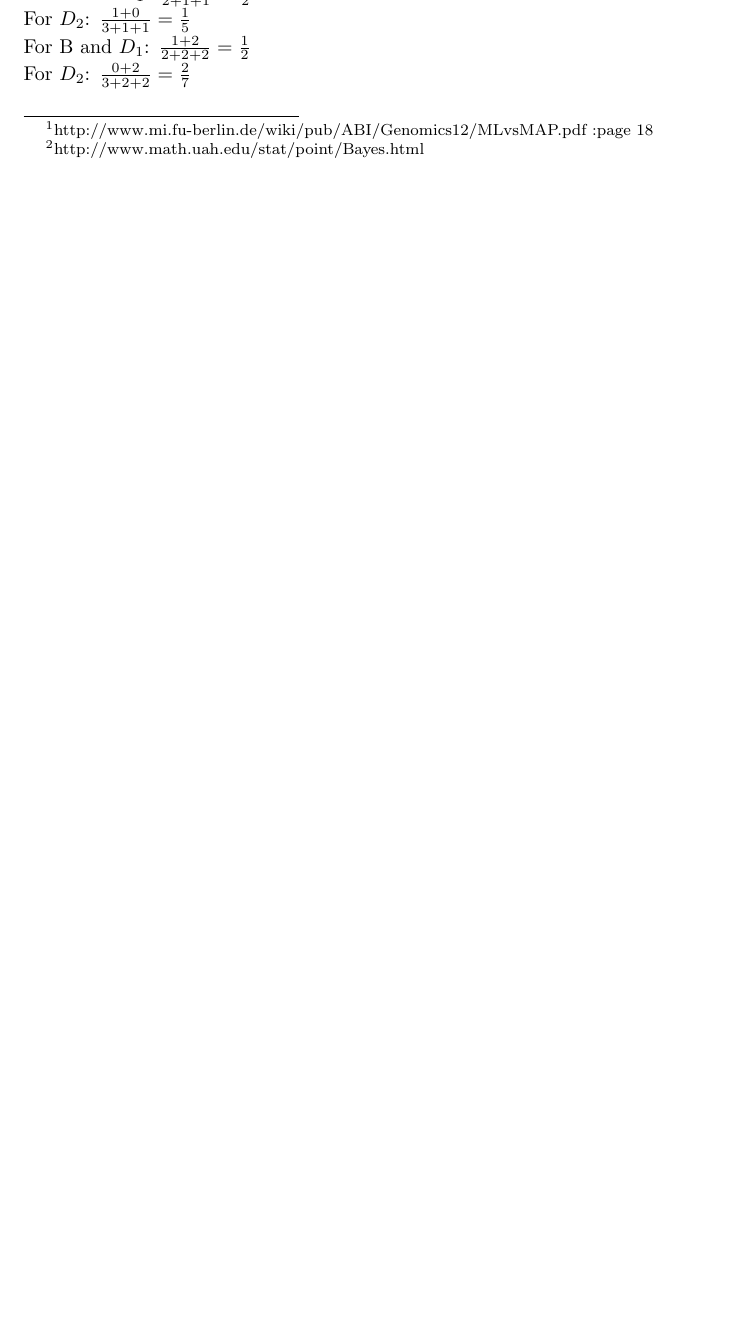
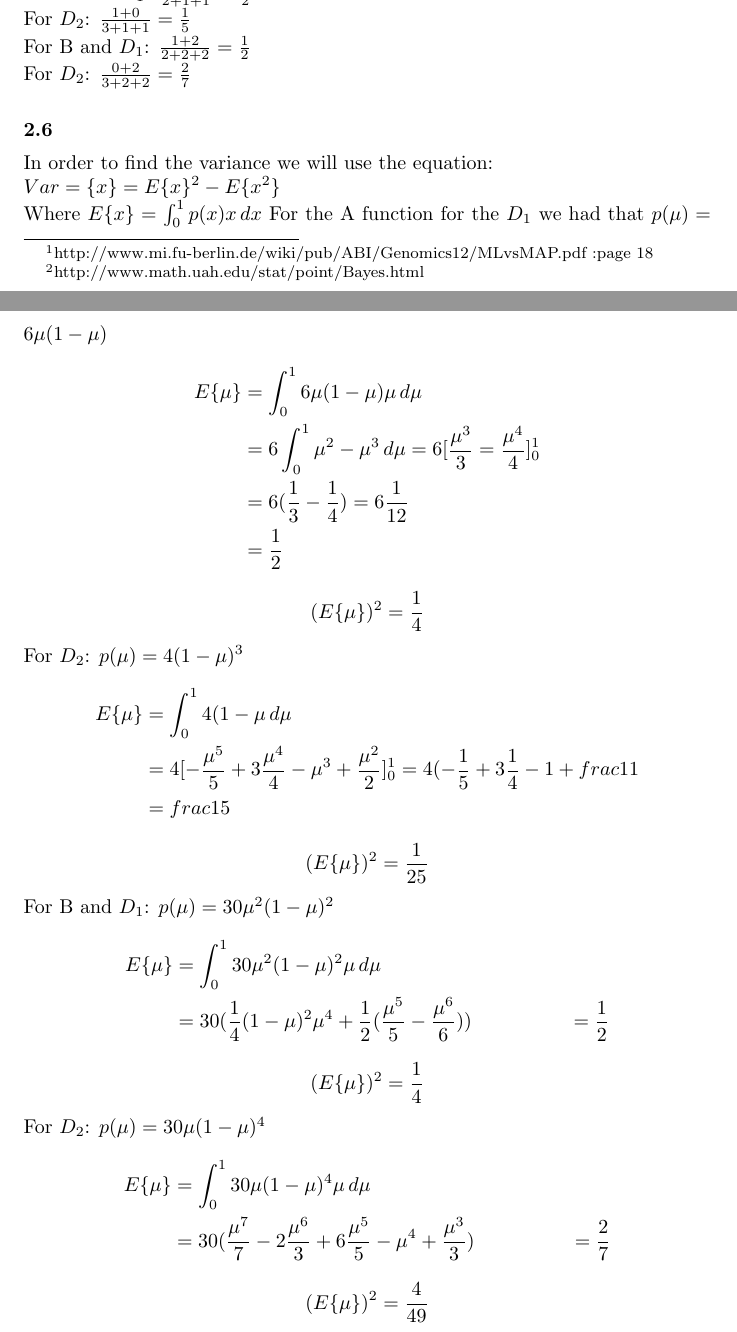
Before and after one commit to gkoloventzos/COMS4771_HMWK3, a LaTeX problem sheet (assignment.tex, which reads problem2.tex): part of page 4 of 5 before the commit and two parts of pages 4 and 5 of 6 after it, the two joined at a grey line, cut so that both start at the same text, the shorter picture padded with empty space. Compiled offline with pdfLaTeX.

Commit message:
adding ex^2

```diff
--- a/problem2.tex
+++ b/problem2.tex
@@ -78,3 +78,46 @@ For $D_2$: $\frac{1+0}{3+1+1} = \frac{1}{5}$\\
 For B and $D_1$: $\frac{1+2}{2+2+2} = \frac{1}{2}$\\
 For $D_2$: $\frac{0+2}{3+2+2} = \frac{2}{7}$\\
 \subsection{}
+In order to find the variance we will use the equation:\\
+$Var = \{x\} = E\{x\}^2 - E\{x^2\}$\\
+Where $E\{x\} = \int_0^1 p(x)x \,dx$
+For the A function for the $D_1$ we had that $p(\mu) = 6\mu(1-\mu)$
+\begin{align*}
+E\{\mu\} &= \int_0^1 6\mu(1-\mu)\mu \,d\mu \\
+&= 6 \int_0^1 \mu^2-\mu^3 \,d\mu
+ = 6 [\frac{\mu^3}{3} = \frac{\mu^4}{4}]_0^1 \\
+&= 6 (\frac{1}{3} - \frac{1}{4})
+ = 6 \frac{1}{12} \\
+&= \frac{1}{2}
+\end{align*}
+\begin{equation*}
+(E\{\mu\})^2 = \frac{1}{4}
+\end{equation*}
+For $D_2$: $p(\mu) = 4(1-\mu)^3$
+\begin{align*}
+E\{\mu\} &= \int_0^1 4(1-\mu \,d\mu \\
+&= 4 [-\frac{\mu^5}{5} + 3\frac{\mu^4}{4} - \mu^3 + \frac{\mu^2}{2}]_0^1
+= 4 (-\frac{1}{5} + 3\frac{1}{4}  -1 + frac{1}{1} \\
+&= frac{1}{5}
+\end{align*}
+\begin{equation*}
+(E\{\mu\})^2 = \frac{1}{25}
+\end{equation*}
+For B and $D_1$: $p(\mu) = 30\mu^2(1-\mu)^2$
+\begin{align*}
+E\{\mu\} &= \int_0^1 30\mu^2(1-\mu)^2\mu \,d\mu \\
+&= 30 (\frac{1}{4}(1-\mu)^2\mu^4 + \frac{1}{2}(\frac{\mu^5}{5} - \frac{\mu^6}{6}))
+&= \frac{1}{2}
+\end{align*}
+\begin{equation*}
+(E\{\mu\})^2 = \frac{1}{4}
+\end{equation*}
+For $D_2$: $p(\mu) = 30\mu(1-\mu)^4$
+\begin{align*}
+E\{\mu\} &= \int_0^1 30\mu(1-\mu)^4\mu \,d\mu \\
+&= 30 (\frac{\mu^7}{7} - 2\frac{\mu^6}{3} + 6\frac{\mu^5}{5} - \mu^4 + \frac{\mu^3}{3})
+&= \frac{2}{7}
+\end{align*}
+\begin{equation*}
+(E\{\mu\})^2 = \frac{4}{49}
+\end{equation*}
```
Also changed, not shown: problem2.tex (10 more changed lines).
